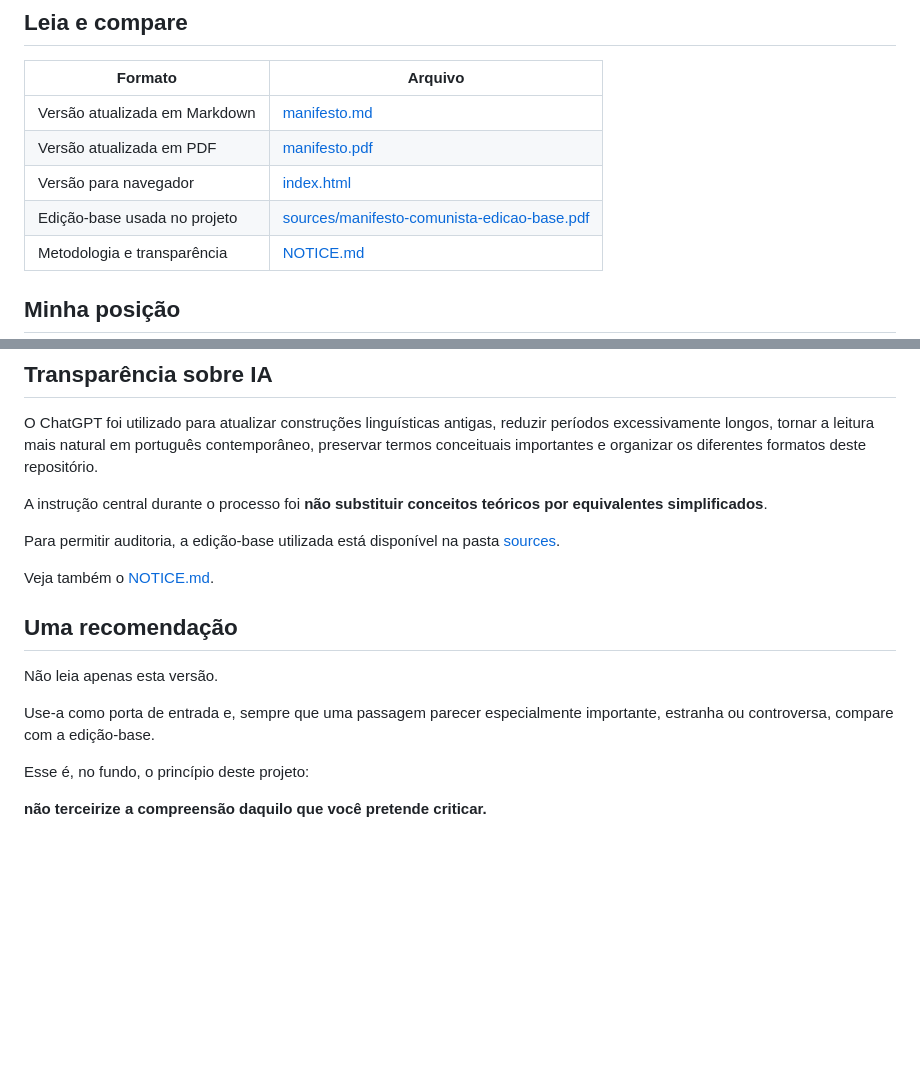
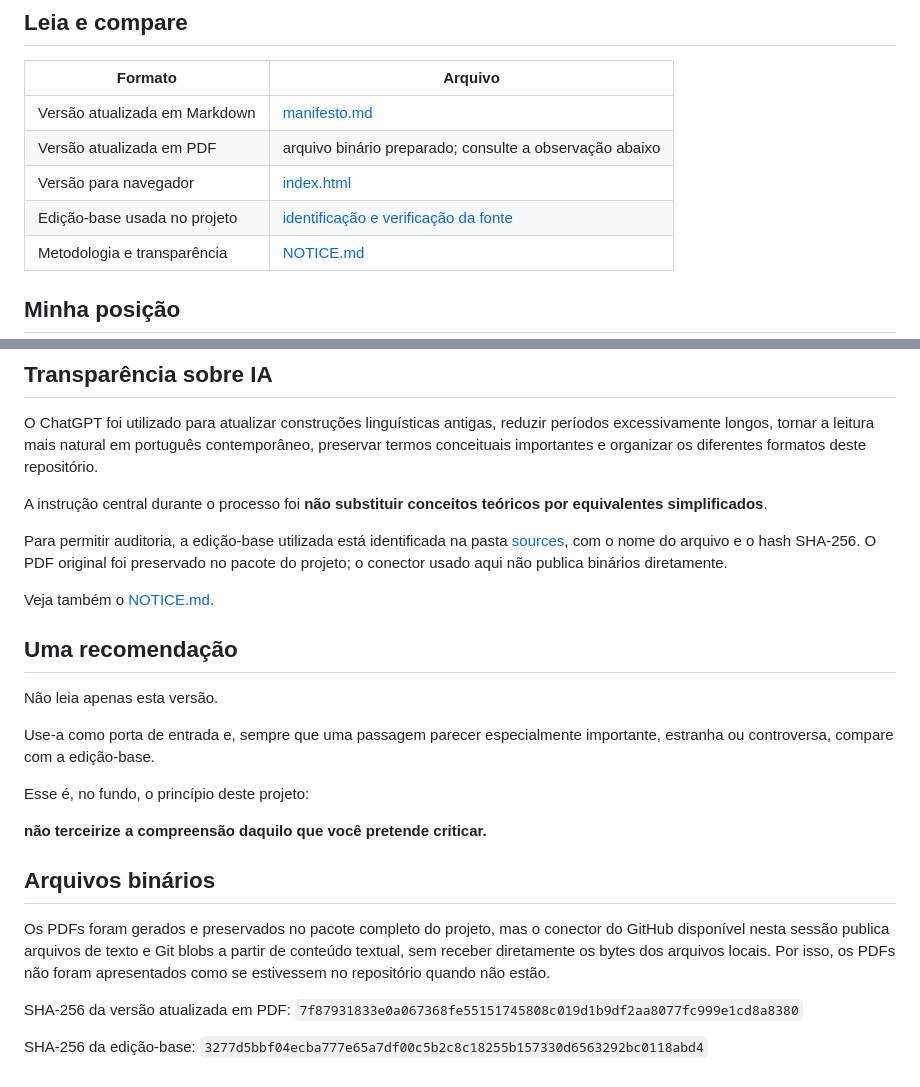
Before and after one commit to acert99/manifesto-comunista-linguagem-atual, a Markdown page: README.md, 2 parts joined by grey strips. Rendered like a GitHub page; blank space fills up the shorter version.

Commit message:
Ajusta referências aos arquivos binários

```diff
--- a/README.md
+++ b/README.md
@@ -67,9 +67,9 @@ Mesmo assim, toda atualização de linguagem envolve decisões editoriais. Por i
 | Formato | Arquivo |
 |---|---|
 | Versão atualizada em Markdown | [manifesto.md](./manifesto.md) |
-| Versão atualizada em PDF | [manifesto.pdf](./manifesto.pdf) |
+| Versão atualizada em PDF | arquivo binário preparado; consulte a observação abaixo |
 | Versão para navegador | [index.html](./index.html) |
-| Edição-base usada no projeto | [sources/manifesto-comunista-edicao-base.pdf](./sources/manifesto-comunista-edicao-base.pdf) |
+| Edição-base usada no projeto | [identificação e verificação da fonte](./sources/README.md) |
 | Metodologia e transparência | [NOTICE.md](./NOTICE.md) |
 
 ## Minha posição
@@ -94,7 +94,7 @@ O ChatGPT foi utilizado para atualizar construções linguísticas antigas, redu
 
 A instrução central durante o processo foi **não substituir conceitos teóricos por equivalentes simplificados**.
 
-Para permitir auditoria, a edição-base utilizada está disponível na pasta [sources](./sources/).
+Para permitir auditoria, a edição-base utilizada está identificada na pasta [sources](./sources/), com o nome do arquivo e o hash SHA-256. O PDF original foi preservado no pacote do projeto; o conector usado aqui não publica binários diretamente.
 
 Veja também o [NOTICE.md](./NOTICE.md).
 
@@ -107,3 +107,12 @@ Use-a como porta de entrada e, sempre que uma passagem parecer especialmente imp
 Esse é, no fundo, o princípio deste projeto:
 
 **não terceirize a compreensão daquilo que você pretende criticar.**
+
+
+## Arquivos binários
+
+Os PDFs foram gerados e preservados no pacote completo do projeto, mas o conector do GitHub disponível nesta sessão publica arquivos de texto e Git blobs a partir de conteúdo textual, sem receber diretamente os bytes dos arquivos locais. Por isso, os PDFs não foram apresentados como se estivessem no repositório quando não estão.
+
+SHA-256 da versão atualizada em PDF: `7f87931833e0a067368fe55151745808c019d1b9df2aa8077fc999e1cd8a8380`
+
+SHA-256 da edição-base: `3277d5bbf04ecba777e65a7df00c5b2c8c18255b157330d6563292bc0118abd4`
```
